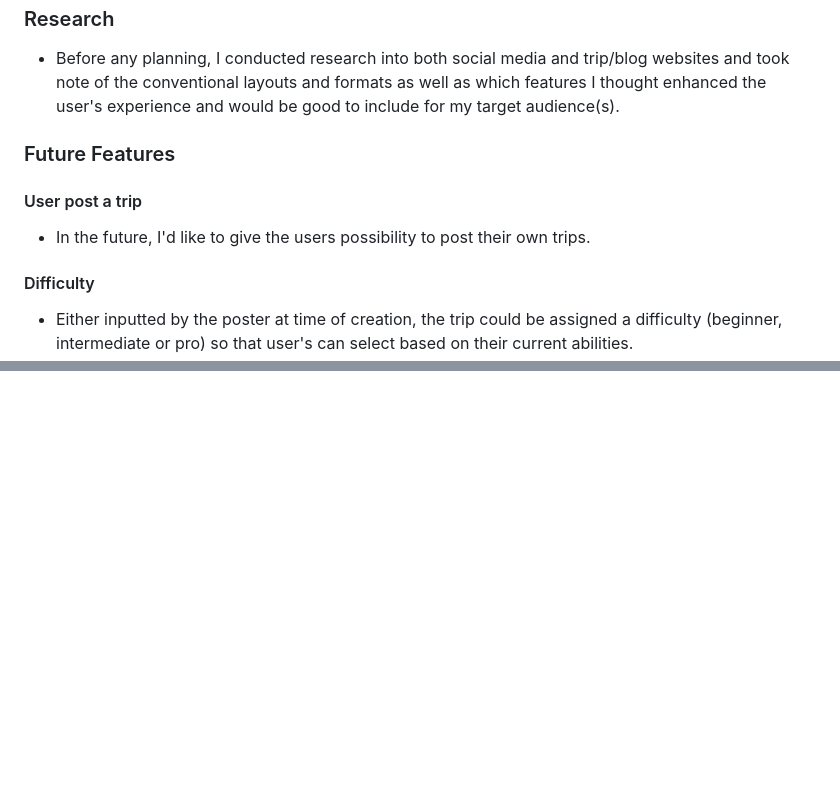
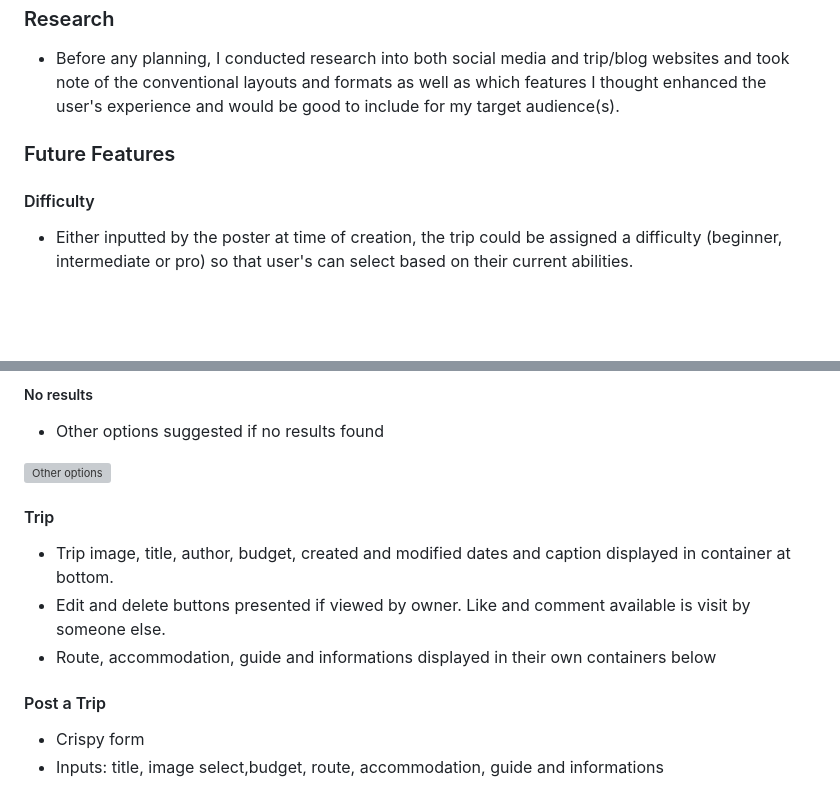
Before and after one commit to EmanuelMariusNicu/traveller-website-pp4, a Markdown page: README.md, 2 parts joined by grey strips. GitHub-like rendering; blank space fills up the shorter version; grey boxes are pictures that could not be loaded.

```diff
--- a/README.md
+++ b/README.md
@@ -72,9 +72,6 @@
 
 ### Future Features
 
-#### User post a trip
-- In the future, I'd like to give the users possibility to post their own trips.
-
 #### Difficulty
 - Either inputted by the poster at time of creation, the trip could be assigned a difficulty (beginner, intermediate or pro) so that user's can select based on their current abilities.
 
@@ -107,0 +151,14 @@
+##### No results
+- Other options suggested if no results found
+
+![Other options](static/images/other-options.png)
+
+#### Trip
+- Trip image, title, author, budget, created and modified dates and caption displayed in container at bottom.
+- Edit and delete buttons presented if viewed by owner. Like and comment available is visit by someone else.
+- Route, accommodation, guide and informations  displayed in their own containers below
+
+
+#### Post a Trip
+- Crispy form
+- Inputs: title, image select,budget, route, accommodation, guide and informations
```
Also changed, not shown: other parts of README.md (+49 -3 lines).
